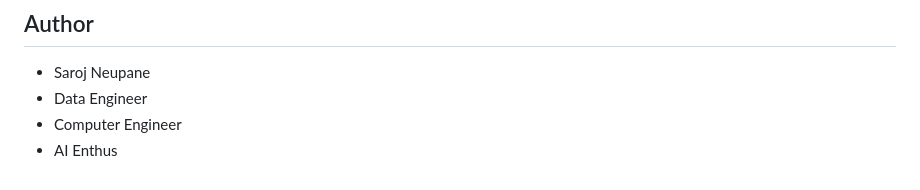
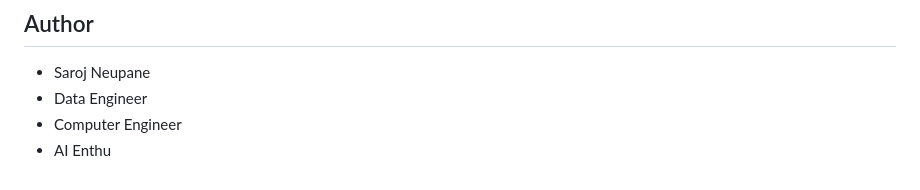
Before and after one commit to sarojneupaneofficial/sarojflow-platform, a Markdown page: README.md, the part around the change. GitHub-like rendering.

```diff
--- a/README.md
+++ b/README.md
@@ -286,4 +286,4 @@ This project is licensed under the MIT License - see the LICENSE file for detail
 - Saroj Neupane
 - Data Engineer
 - Computer Engineer
-- AI Enthus
+- AI Enthu
```
